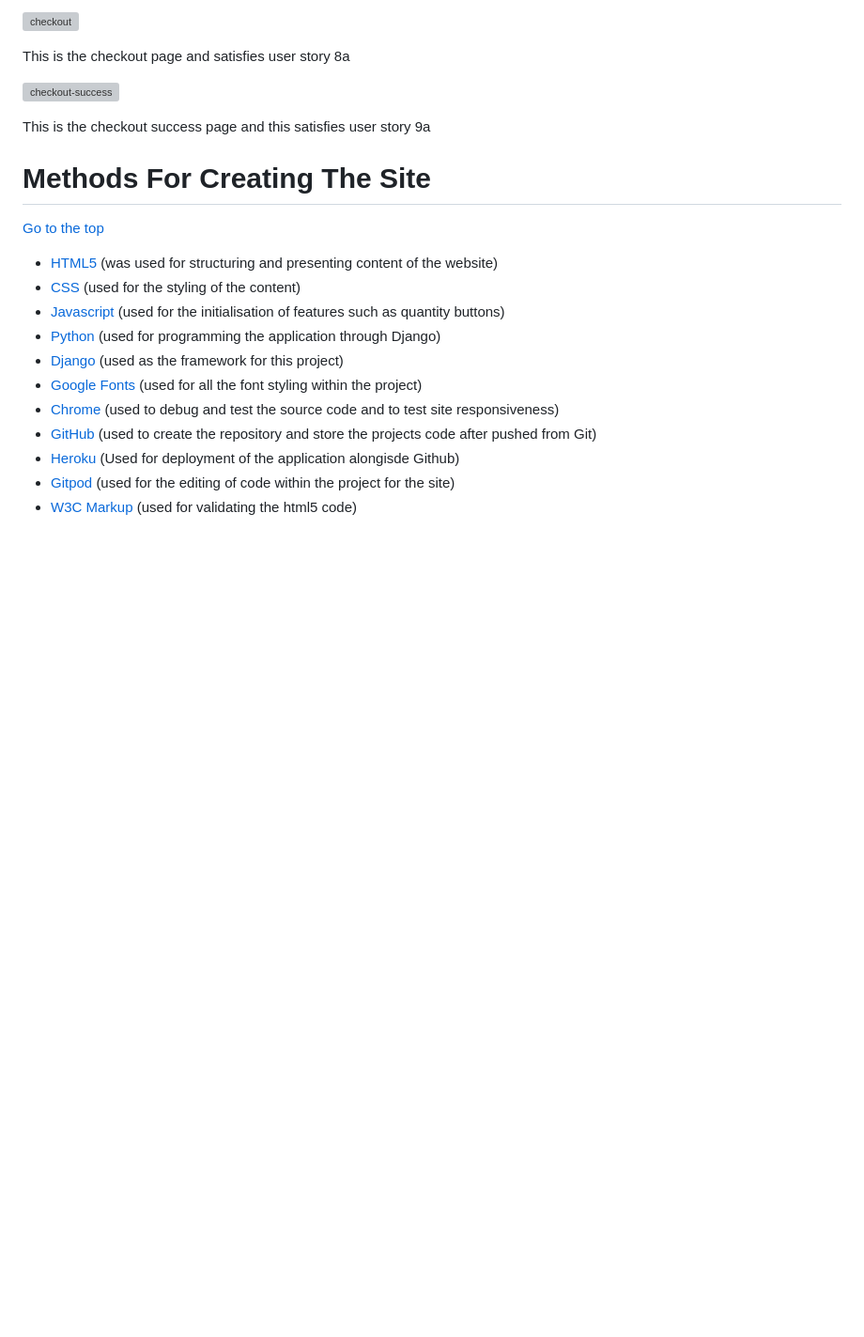
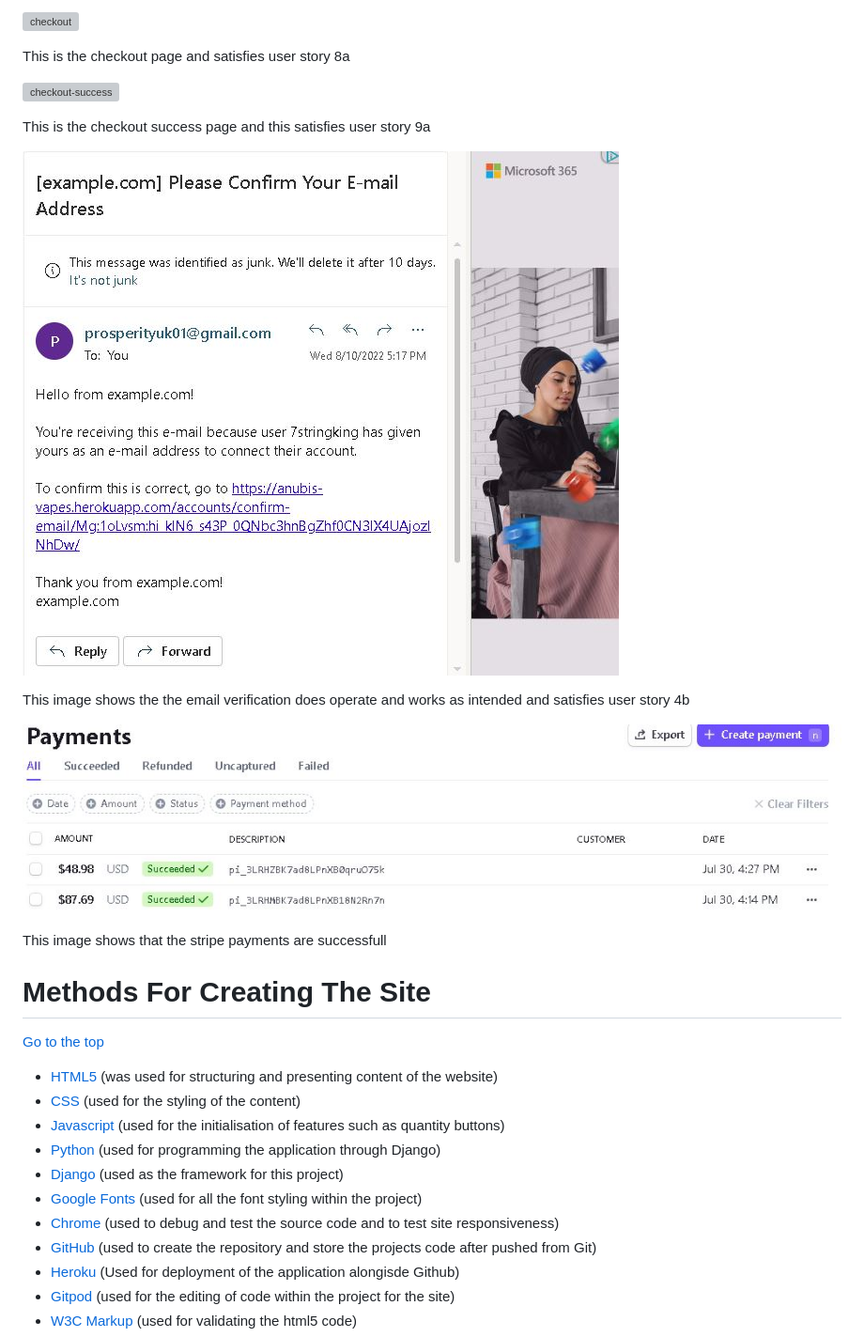
Before and after one commit to 8Stringking/MS4-Anubis-Vapes, a Markdown page: README.md, the part around the change printed below. Shown: that part at 94% size. GitHub-like rendering; pictures changed too: documentation/readme_image_files/email-verification.jpg (added), documentation/readme_image_files/stripe-successful-payment-confirmation.jpg (added); blank space fills up the shorter version; grey boxes are pictures that could not be loaded.

Commit message:
added email verification evidence and stripe payment evidence to website walkthrough in readme.md

```diff
--- a/README.md
+++ b/README.md
@@ -210,6 +214,16 @@ This is the checkout page and satisfies user story 8a
 ![checkout-success](documentation/readme_image_files/walkthrough/checkout-success.jpg)
 
 This is the checkout success page and this satisfies user story 9a
+
+![email-verification](documentation/readme_image_files/email-verification.jpg)
+
+This image shows the the email verification does operate and works as intended and satisfies user story 4b
+
+![stripe-payment](documentation/readme_image_files/stripe-successful-payment-confirmation.jpg)
+
+This image shows that the stripe payments are successfull
+
+
 
 <a name="methods-for-creating-the-site"></a>
 # Methods For Creating The Site
```
Also changed, not shown: other parts of README.md (+4 -0 lines), documentation/testing_image_files/admin-panel.jpg (added).
